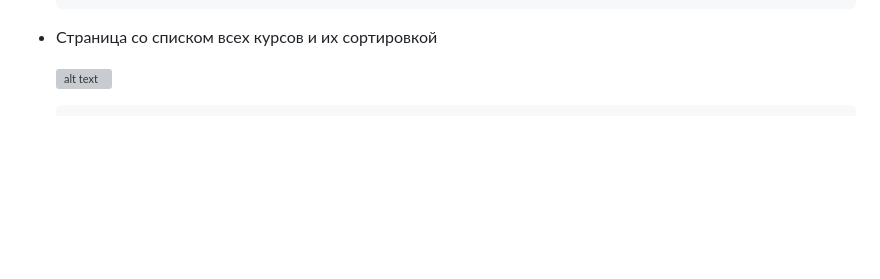
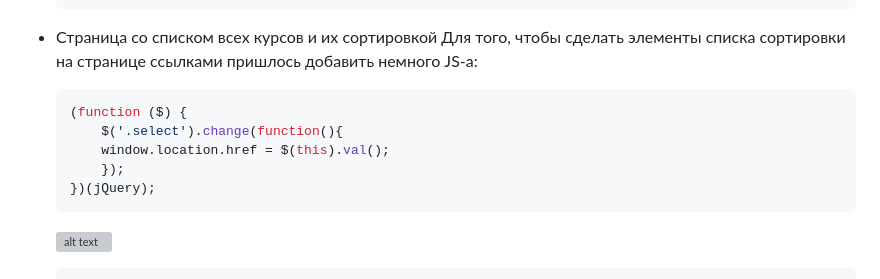
Before and after one commit to abl1v1on/test-task-for-hardqode, a Markdown page: README.md, the part around the change. Drawn GitHub-style; blank space fills up the shorter version; grey boxes are pictures that could not be loaded.

```diff
--- a/README.md
+++ b/README.md
@@ -405,6 +405,15 @@ class ProductSerializer(serializers.ModelSerializer):
 	~~~
 
 - Страница со списком всех курсов и их сортировкой
+  	Для того, чтобы сделать элементы списка сортировки на странице ссылками пришлось добавить немного JS-a:
+
+  	~~~js
+	(function ($) {
+		$('.select').change(function(){
+		window.location.href = $(this).val();
+		});
+	})(jQuery);
+   	~~~
 
 	![alt text](temp/sc21.png)
 
```
